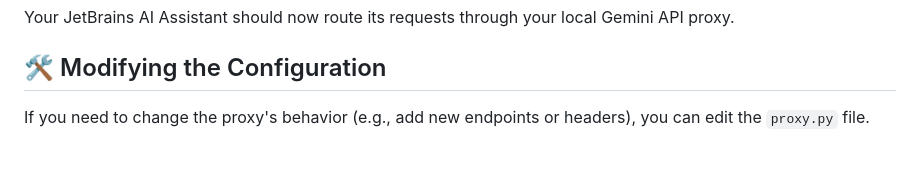
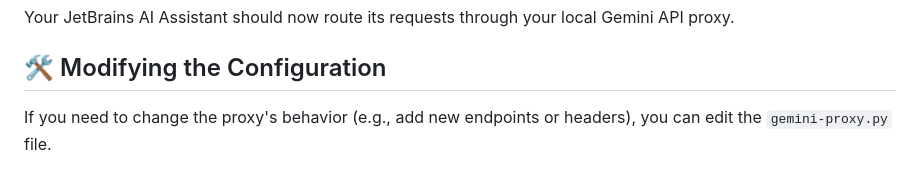
Before and after one commit to zyr3x/opengeminiai-studio, a Markdown page: README.md, the part around the change. Rendered like a GitHub page.

Commit message:
Rename proxy.py to gemini-proxy.py

```diff
--- a/README.md
+++ b/README.md
@@ -110,4 +110,4 @@ Your JetBrains AI Assistant should now route its requests through your local Gem
 
 ## 🛠️ Modifying the Configuration
 
-If you need to change the proxy's behavior (e.g., add new endpoints or headers), you can edit the `proxy.py` file.
+If you need to change the proxy's behavior (e.g., add new endpoints or headers), you can edit the `gemini-proxy.py` file.
```
